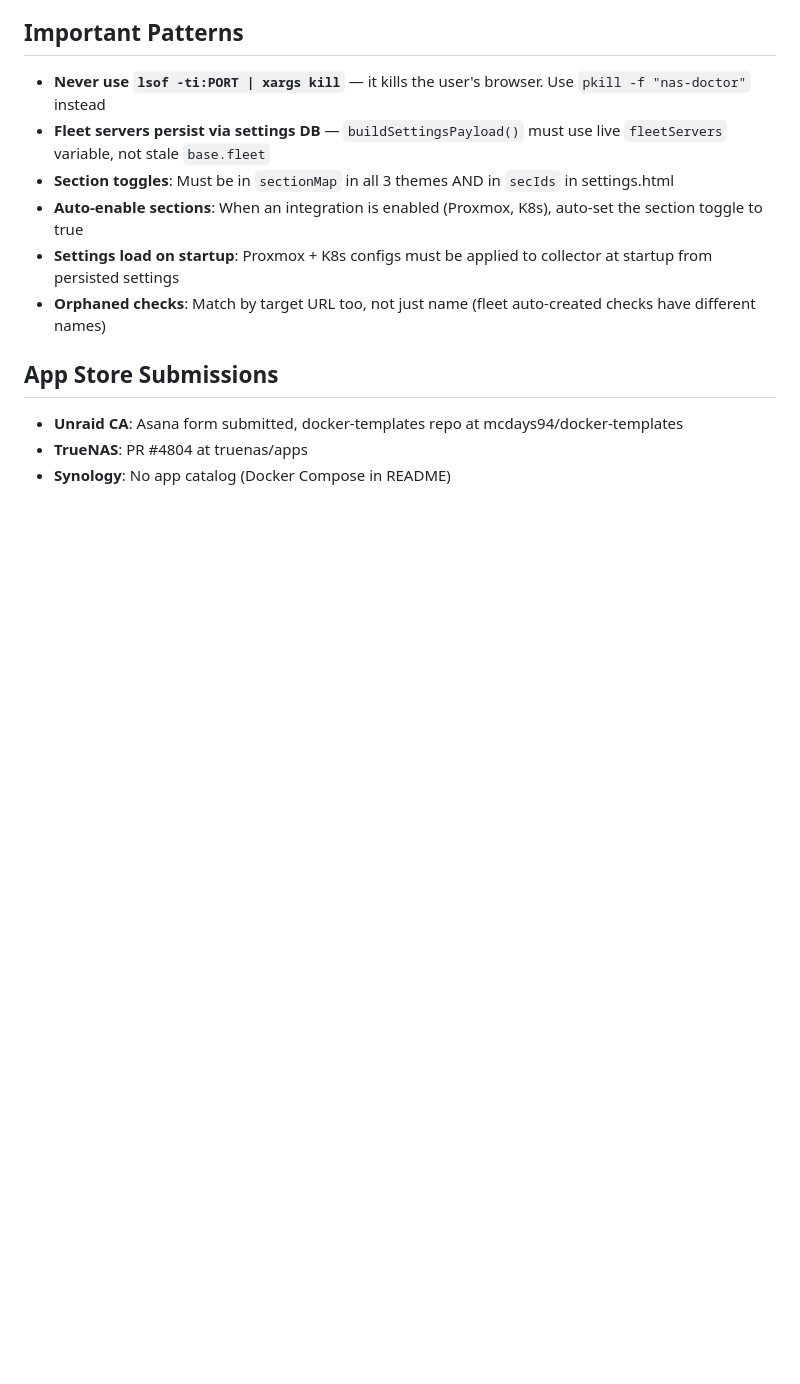
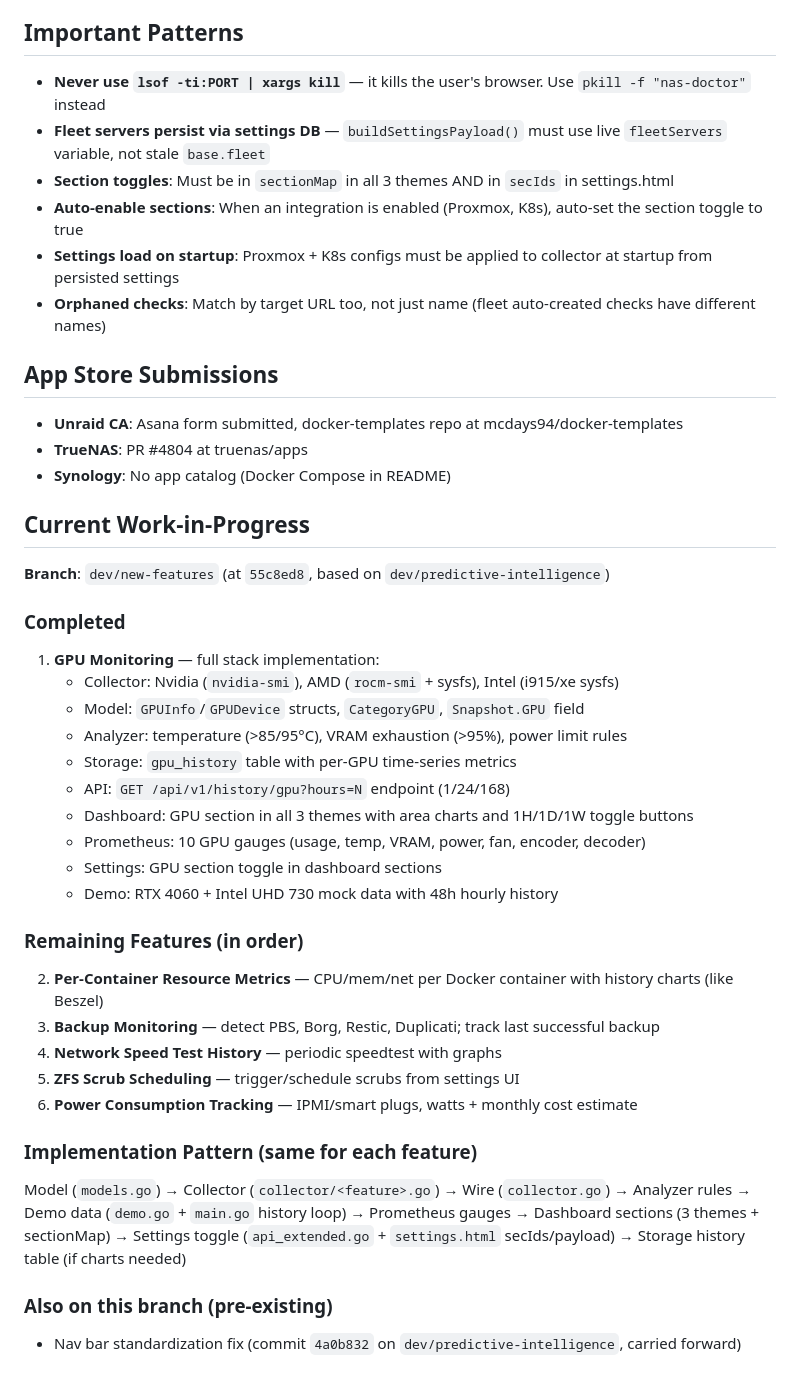
Before and after one commit to mcdays94/nas-doctor, a Markdown page: AGENTS.md, the part around the change. Rendered like a GitHub page; blank space fills up the shorter version.

Commit message:
docs: update AGENTS.md with current WIP context for feature branch

```diff
--- a/AGENTS.md
+++ b/AGENTS.md
@@ -89,3 +89,32 @@ The Docker CI workflow on `.github/workflows/docker.yml` publishes multi-arch (a
 - **Unraid CA**: Asana form submitted, docker-templates repo at mcdays94/docker-templates
 - **TrueNAS**: PR #4804 at truenas/apps
 - **Synology**: No app catalog (Docker Compose in README)
+
+## Current Work-in-Progress
+
+**Branch**: `dev/new-features` (at `55c8ed8`, based on `dev/predictive-intelligence`)
+
+### Completed
+1. **GPU Monitoring** — full stack implementation:
+   - Collector: Nvidia (`nvidia-smi`), AMD (`rocm-smi` + sysfs), Intel (i915/xe sysfs)
+   - Model: `GPUInfo`/`GPUDevice` structs, `CategoryGPU`, `Snapshot.GPU` field
+   - Analyzer: temperature (>85/95°C), VRAM exhaustion (>95%), power limit rules
+   - Storage: `gpu_history` table with per-GPU time-series metrics
+   - API: `GET /api/v1/history/gpu?hours=N` endpoint (1/24/168)
+   - Dashboard: GPU section in all 3 themes with area charts and 1H/1D/1W toggle buttons
+   - Prometheus: 10 GPU gauges (usage, temp, VRAM, power, fan, encoder, decoder)
+   - Settings: GPU section toggle in dashboard sections
+   - Demo: RTX 4060 + Intel UHD 730 mock data with 48h hourly history
+
+### Remaining Features (in order)
+2. **Per-Container Resource Metrics** — CPU/mem/net per Docker container with history charts (like Beszel)
+3. **Backup Monitoring** — detect PBS, Borg, Restic, Duplicati; track last successful backup
+4. **Network Speed Test History** — periodic speedtest with graphs
+5. **ZFS Scrub Scheduling** — trigger/schedule scrubs from settings UI
+6. **Power Consumption Tracking** — IPMI/smart plugs, watts + monthly cost estimate
+
+### Implementation Pattern (same for each feature)
+Model (`models.go`) → Collector (`collector/<feature>.go`) → Wire (`collector.go`) → Analyzer rules → Demo data (`demo.go` + `main.go` history loop) → Prometheus gauges → Dashboard sections (3 themes + sectionMap) → Settings toggle (`api_extended.go` + `settings.html` secIds/payload) → Storage history table (if charts needed)
+
+### Also on this branch (pre-existing)
+- Nav bar standardization fix (commit `4a0b832` on `dev/predictive-intelligence`, carried forward)
```
